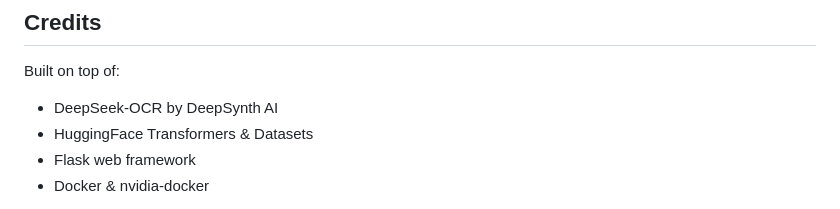
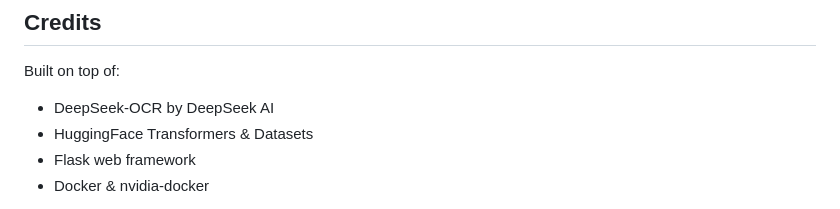
Before and after one commit to bacoco/DeepSynth, a Markdown page: IMPLEMENTATION_SUMMARY.md, the part around the change. GitHub-like rendering.

Commit message:
Update IMPLEMENTATION_SUMMARY.md
Co-authored-by: gemini-code-assist[bot] <176961590+gemini-code-assist[bot]@users.noreply.github.com>

```diff
--- a/IMPLEMENTATION_SUMMARY.md
+++ b/IMPLEMENTATION_SUMMARY.md
@@ -377,7 +377,7 @@ docker logs -f deepsynth-trainer-gpu | grep "job_id"
 ## Credits
 
 Built on top of:
-- DeepSeek-OCR by DeepSynth AI
+- DeepSeek-OCR by DeepSeek AI
 - HuggingFace Transformers & Datasets
 - Flask web framework
 - Docker & nvidia-docker
```
